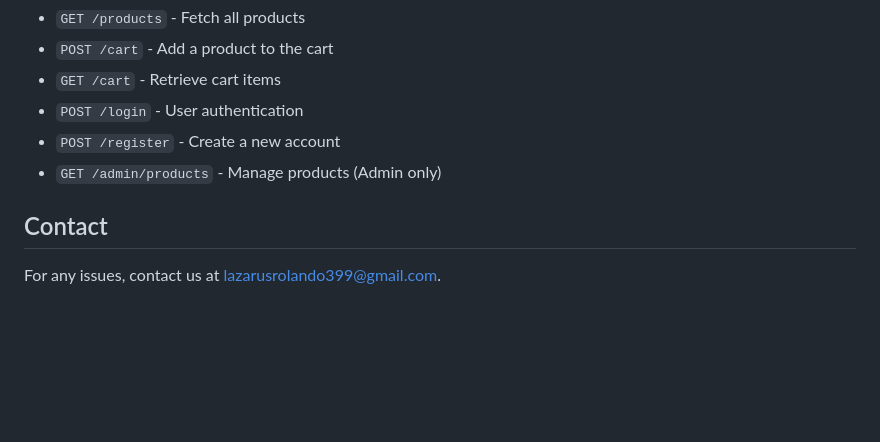
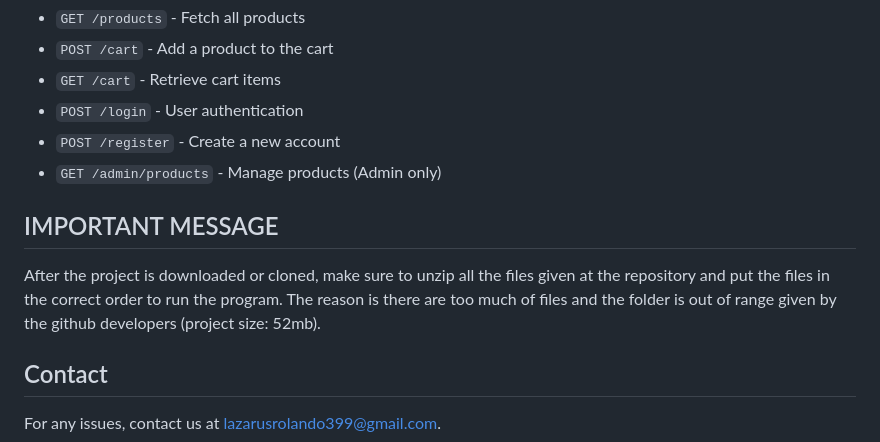
Before and after one commit to lazarusrolando/E-Commerce-Modern-Mart-Interview-Fashion-Store, a Markdown page: README.md, the part around the change. GitHub-like rendering; blank space fills up the shorter version.

```diff
--- a/README.md
+++ b/README.md
@@ -90,5 +90,9 @@ For API-based interactions, the following endpoints are available:
 - `POST /register` - Create a new account
 - `GET /admin/products` - Manage products (Admin only)
 
+## IMPORTANT MESSAGE
+After the project is downloaded or cloned, make sure to unzip all the files given at the repository and put the files in the correct order to run the program.
+The reason is there are too much of files and the folder is out of range given by the github developers (project size: 52mb).
+
 ## Contact
 For any issues, contact us at [lazarusrolando399@gmail.com](mailto:lazarusrolando399@gmail.com).
```
